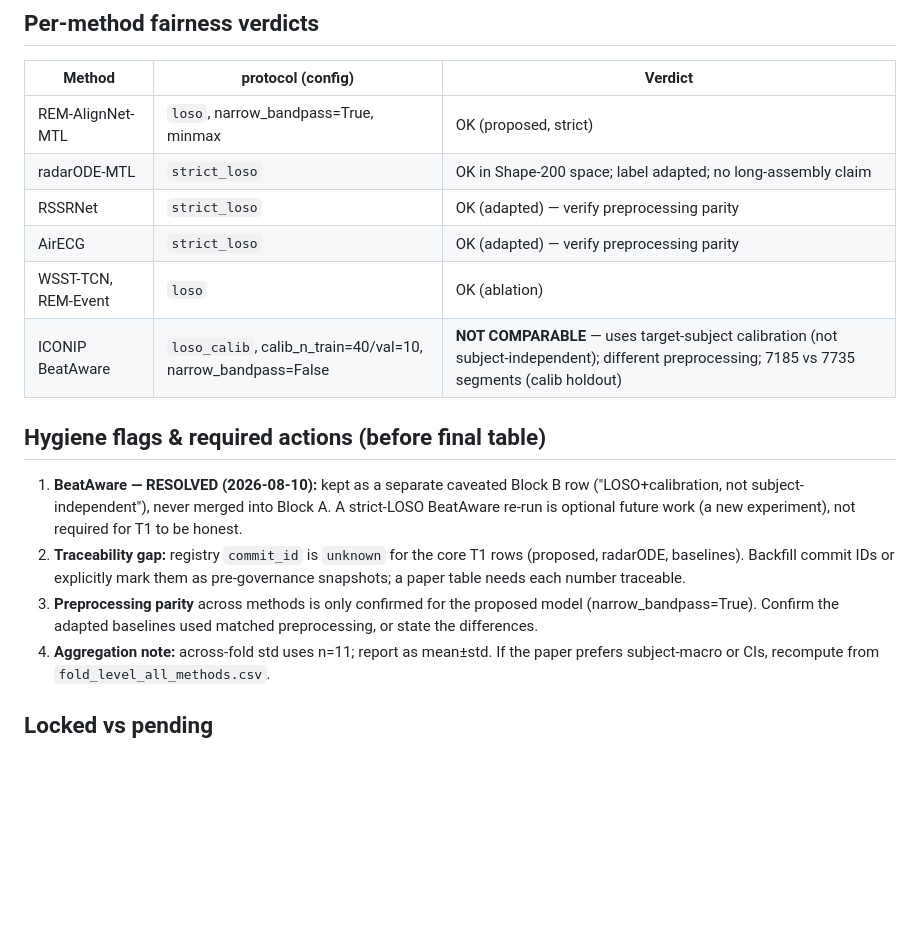
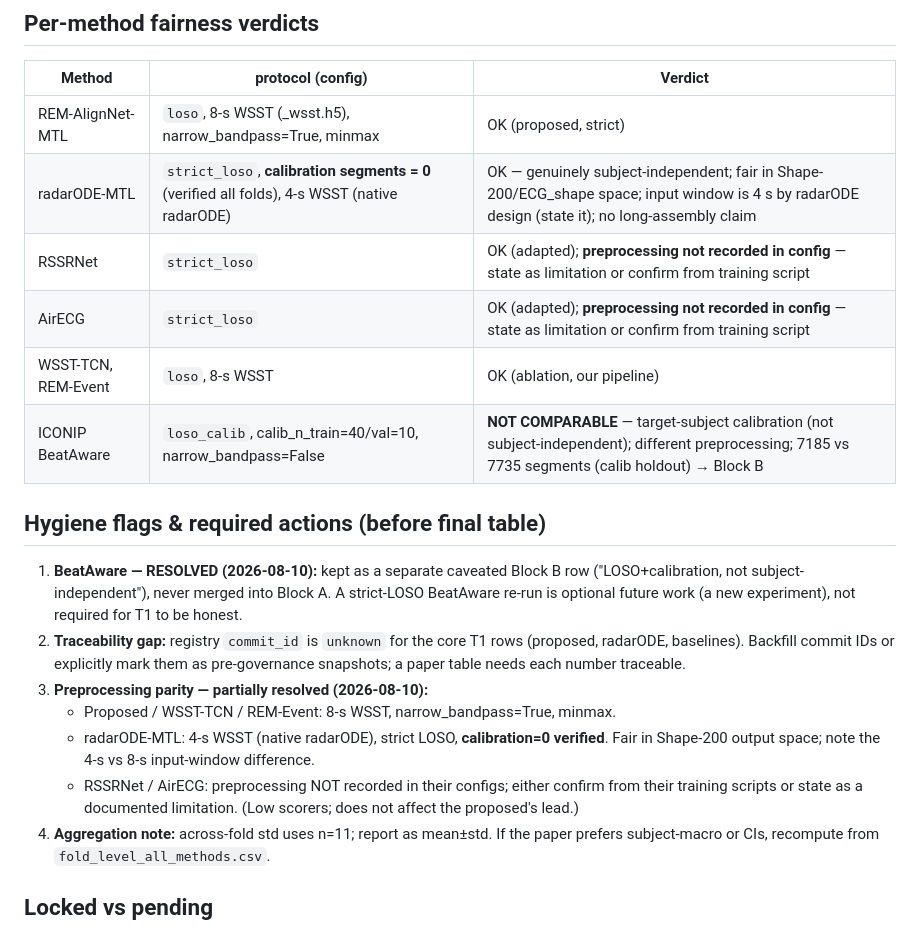
Before and after one commit to XiaoJin0501/BeatAware-Radar2ECGNet, a Markdown page: docs/T1_MMECG_MORPHOLOGY_LOCKED.md, the part around the change. Rendered like a GitHub page; blank space fills up the shorter version.

Commit message:
hygiene: T1 traceability (unknown->pre-governance) + preprocessing parity verified
radarODE calibration=0 (fair strict LOSO, 4s WSST); RSSRNet/AirECG preprocessing
unrecorded (flagged). Core T1 rows marked pre-governance instead of false 'unknown'.

Co-Authored-By: Claude Opus 4.8 <noreply@anthropic.com>

```diff
--- a/docs/T1_MMECG_MORPHOLOGY_LOCKED.md
+++ b/docs/T1_MMECG_MORPHOLOGY_LOCKED.md
@@ -55,12 +55,12 @@ Generic backbones (CNN/LSTM/BiLSTM/Conformer/GRU) have no Shape-200 evaluation
 
 | Method | protocol (config) | Verdict |
 |---|---|---|
-| REM-AlignNet-MTL | `loso`, narrow_bandpass=True, minmax | OK (proposed, strict) |
-| radarODE-MTL | `strict_loso` | OK in Shape-200 space; label adapted; no long-assembly claim |
-| RSSRNet | `strict_loso` | OK (adapted) — verify preprocessing parity |
-| AirECG | `strict_loso` | OK (adapted) — verify preprocessing parity |
-| WSST-TCN, REM-Event | `loso` | OK (ablation) |
-| ICONIP BeatAware | `loso_calib`, calib_n_train=40/val=10, narrow_bandpass=False | **NOT COMPARABLE** — uses target-subject calibration (not subject-independent); different preprocessing; 7185 vs 7735 segments (calib holdout) |
+| REM-AlignNet-MTL | `loso`, 8-s WSST (_wsst.h5), narrow_bandpass=True, minmax | OK (proposed, strict) |
+| radarODE-MTL | `strict_loso`, **calibration segments = 0** (verified all folds), 4-s WSST (native radarODE) | OK — genuinely subject-independent; fair in Shape-200/ECG_shape space; input window is 4 s by radarODE design (state it); no long-assembly claim |
+| RSSRNet | `strict_loso` | OK (adapted); **preprocessing not recorded in config** — state as limitation or confirm from training script |
+| AirECG | `strict_loso` | OK (adapted); **preprocessing not recorded in config** — state as limitation or confirm from training script |
+| WSST-TCN, REM-Event | `loso`, 8-s WSST | OK (ablation, our pipeline) |
+| ICONIP BeatAware | `loso_calib`, calib_n_train=40/val=10, narrow_bandpass=False | **NOT COMPARABLE** — target-subject calibration (not subject-independent); different preprocessing; 7185 vs 7735 segments (calib holdout) → Block B |
 
 ## Hygiene flags & required actions (before final table)
 
@@ -71,9 +71,13 @@ Generic backbones (CNN/LSTM/BiLSTM/Conformer/GRU) have no Shape-200 evaluation
 2. **Traceability gap:** registry `commit_id` is `unknown` for the core T1 rows
    (proposed, radarODE, baselines). Backfill commit IDs or explicitly mark them as
    pre-governance snapshots; a paper table needs each number traceable.
-3. **Preprocessing parity** across methods is only confirmed for the proposed model
-   (narrow_bandpass=True). Confirm the adapted baselines used matched preprocessing,
-   or state the differences.
+3. **Preprocessing parity — partially resolved (2026-08-10):**
+   - Proposed / WSST-TCN / REM-Event: 8-s WSST, narrow_bandpass=True, minmax.
+   - radarODE-MTL: 4-s WSST (native radarODE), strict LOSO, **calibration=0 verified**.
+     Fair in Shape-200 output space; note the 4-s vs 8-s input-window difference.
+   - RSSRNet / AirECG: preprocessing NOT recorded in their configs; either confirm
+     from their training scripts or state as a documented limitation. (Low scorers;
+     does not affect the proposed's lead.)
 4. **Aggregation note:** across-fold std uses n=11; report as mean±std. If the paper
    prefers subject-macro or CIs, recompute from `fold_level_all_methods.csv`.
 
```
